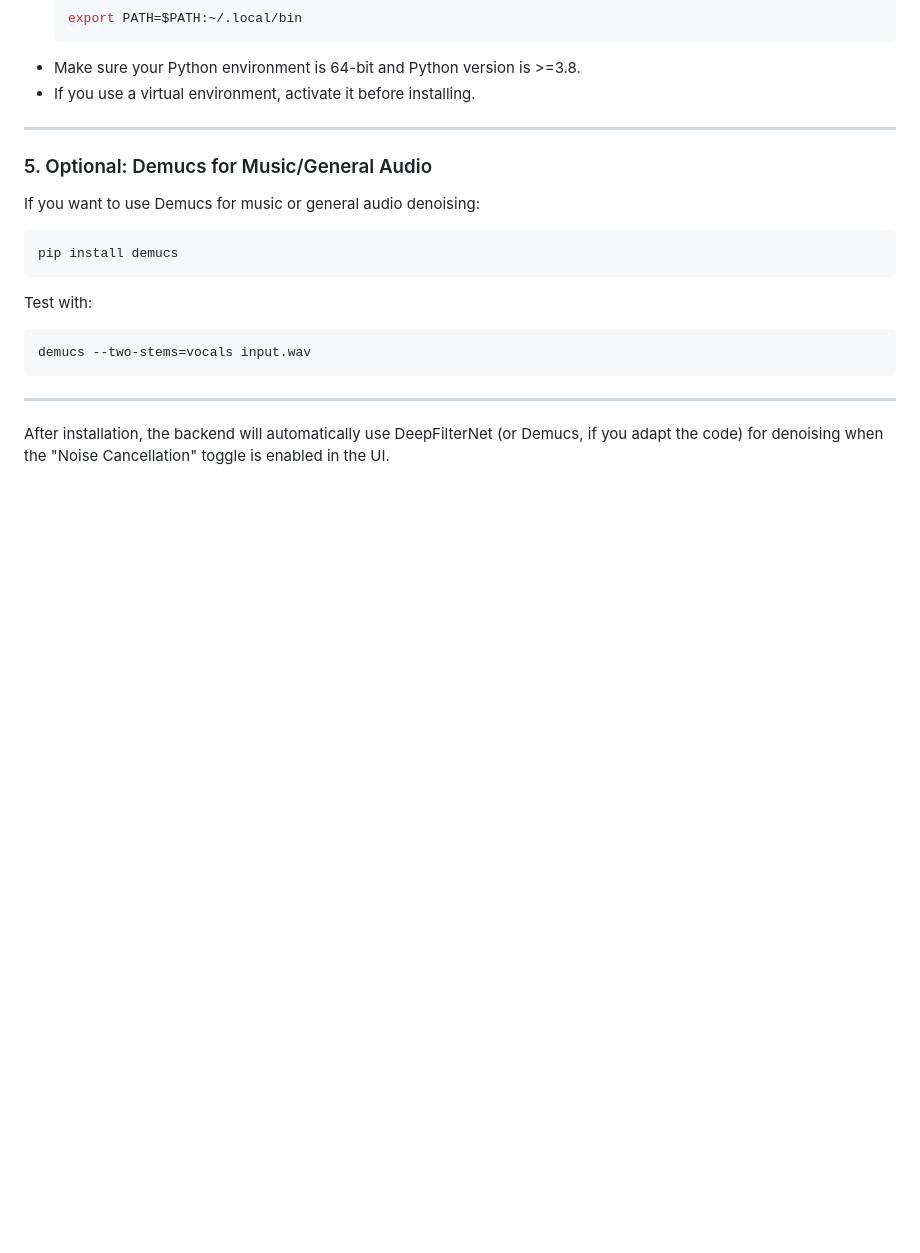
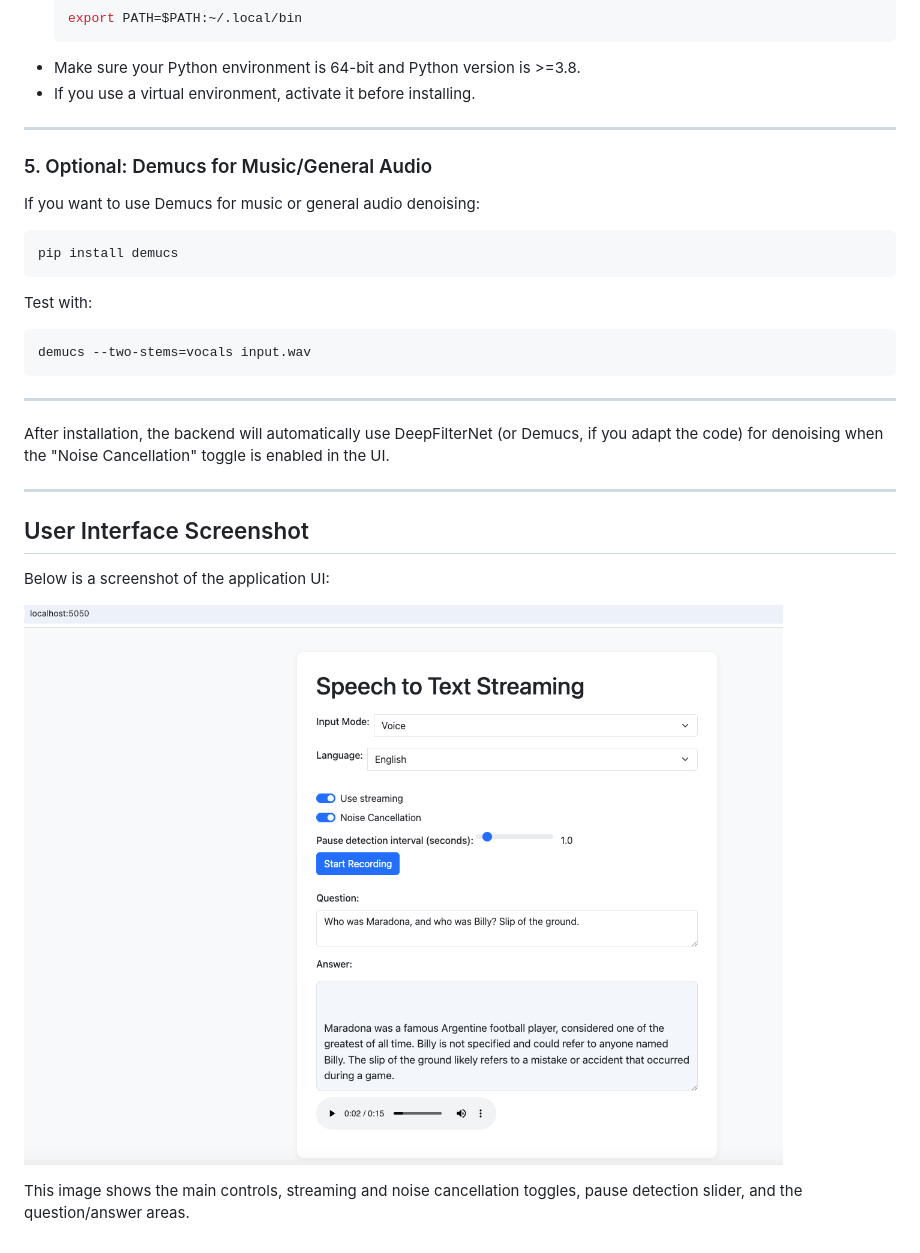
Before and after one commit to sutanuchaudhuri/voice-stream, a Markdown page: README.md, the part around the change. Drawn GitHub-style; pictures changed too: README-resources/Speech_to_Text_Streaming-UI.png (added); blank space fills up the shorter version.

Commit message:
Added the interface to rEADME.md
Add iuser nterface in README.md

```diff
--- a/README.md
+++ b/README.md
@@ -328,3 +328,13 @@ demucs --two-stems=vocals input.wav
 ---
 
 After installation, the backend will automatically use DeepFilterNet (or Demucs, if you adapt the code) for denoising when the "Noise Cancellation" toggle is enabled in the UI.
+
+---
+
+## User Interface Screenshot
+
+Below is a screenshot of the application UI:
+
+![Speech to Text Streaming UI](README-resources/Speech_to_Text_Streaming-UI.png)
+
+This image shows the main controls, streaming and noise cancellation toggles, pause detection slider, and the question/answer areas.
```
